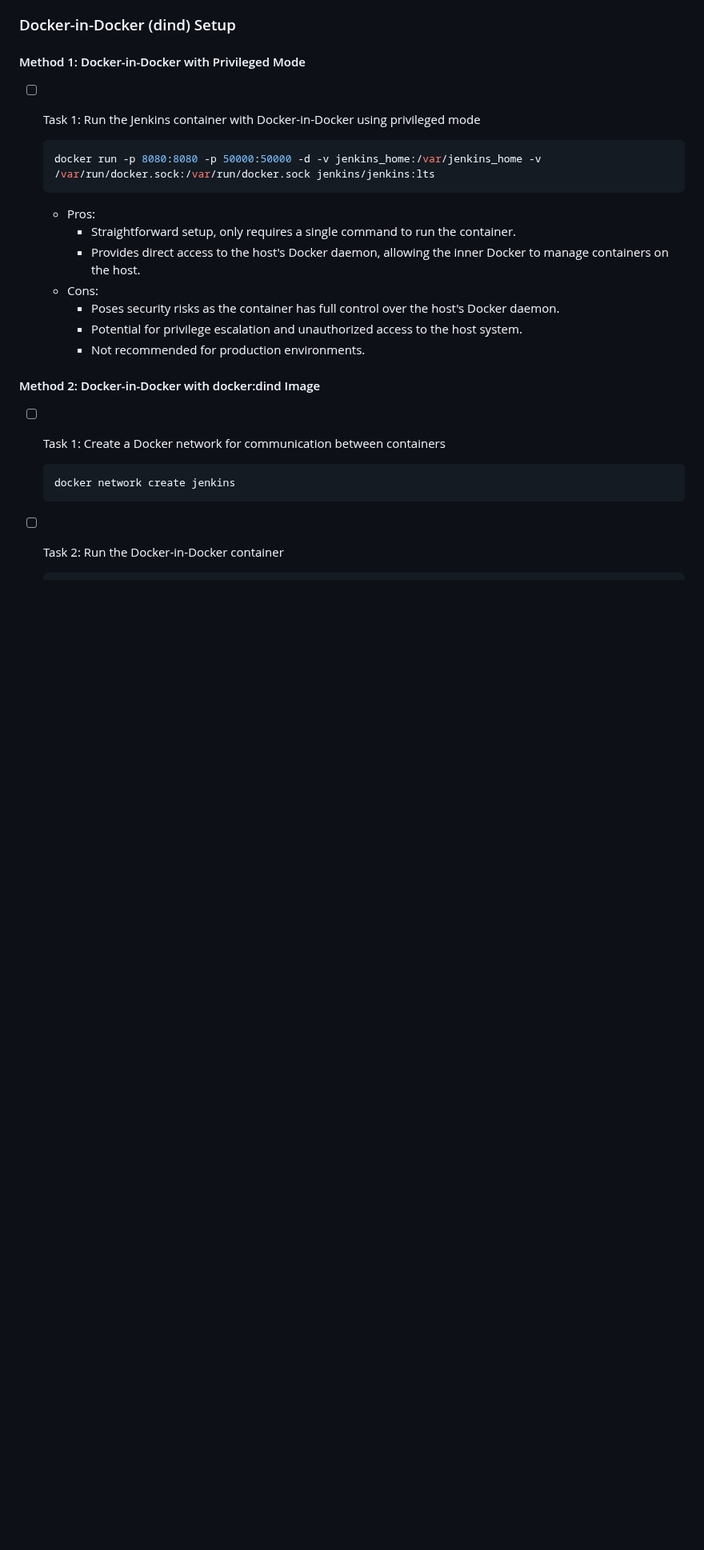
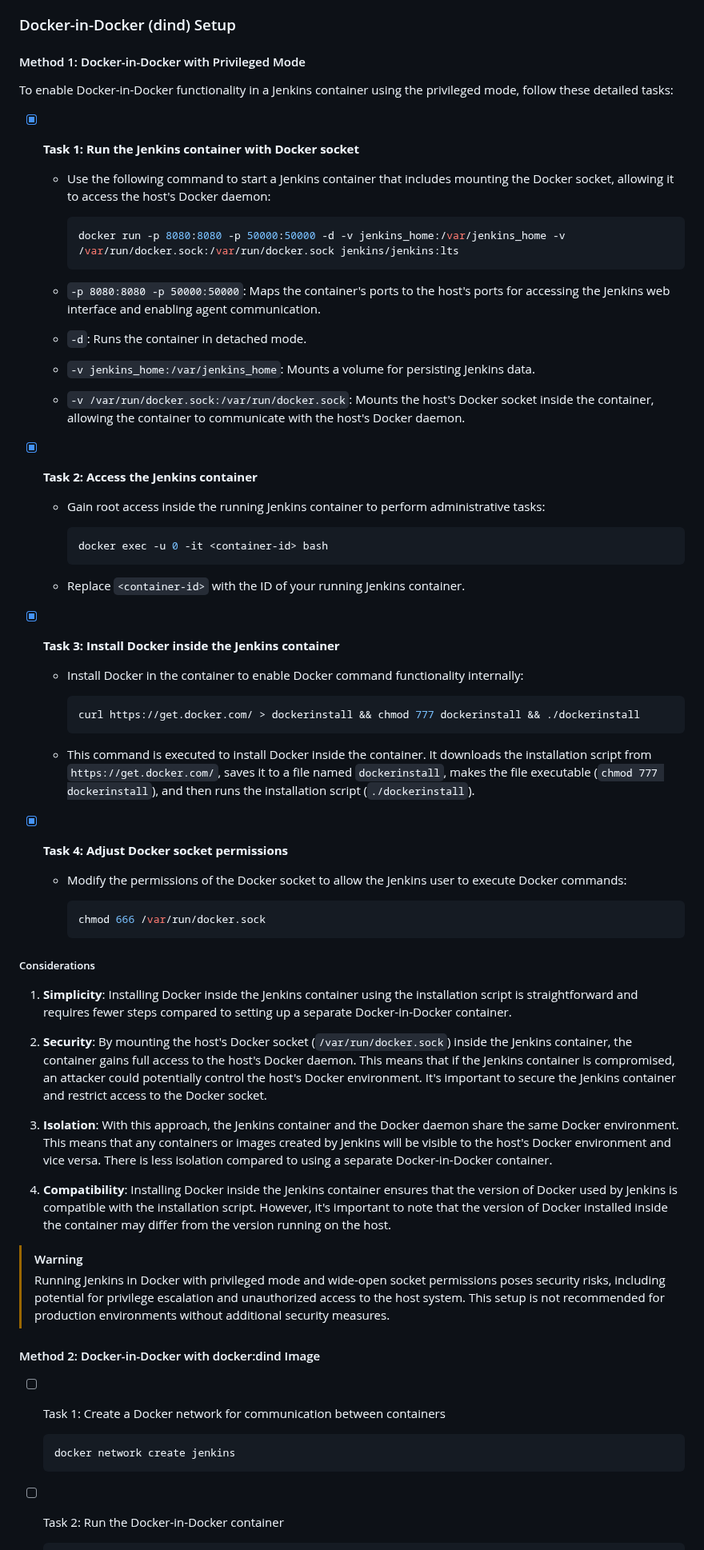
Before and after one commit to karanthakakr04/devops-bootcamp-exercises, a Markdown page: 8 - Build Automation & CI-CD with Jenkins/chapter8-exercises.md, the part around the change. Shown at 80% size. GitHub-like rendering; blank space fills up the shorter version.

````diff
--- a/8 - Build Automation & CI-CD with Jenkins/chapter8-exercises.md
+++ b/8 - Build Automation & CI-CD with Jenkins/chapter8-exercises.md
@@ -442,19 +442,57 @@ However, the choice between direct installation and using a plugin should be bas
 
 #### Method 1: Docker-in-Docker with Privileged Mode
 
-- [ ] Task 1: Run the Jenkins container with Docker-in-Docker using privileged mode
+To enable Docker-in-Docker functionality in a Jenkins container using the privileged mode, follow these detailed tasks:
 
-  ```bash
-  docker run -p 8080:8080 -p 50000:50000 -d -v jenkins_home:/var/jenkins_home -v /var/run/docker.sock:/var/run/docker.sock jenkins/jenkins:lts
-  ```
+- [x] **Task 1: Run the Jenkins container with Docker socket**
+  - Use the following command to start a Jenkins container that includes mounting the Docker socket, allowing it to access the host's Docker daemon:
 
-  - Pros:
-    - Straightforward setup, only requires a single command to run the container.
-    - Provides direct access to the host's Docker daemon, allowing the inner Docker to manage containers on the host.
-  - Cons:
-    - Poses security risks as the container has full control over the host's Docker daemon.
-    - Potential for privilege escalation and unauthorized access to the host system.
-    - Not recommended for production environments.
+    ```bash
+    docker run -p 8080:8080 -p 50000:50000 -d -v jenkins_home:/var/jenkins_home -v /var/run/docker.sock:/var/run/docker.sock jenkins/jenkins:lts
+    ```
+
+  - `-p 8080:8080 -p 50000:50000`: Maps the container's ports to the host's ports for accessing the Jenkins web interface and enabling agent communication.
+  - `-d`: Runs the container in detached mode.
+  - `-v jenkins_home:/var/jenkins_home`: Mounts a volume for persisting Jenkins data.
+  - `-v /var/run/docker.sock:/var/run/docker.sock`: Mounts the host's Docker socket inside the container, allowing the container to communicate with the host's Docker daemon.
+
+- [x] **Task 2: Access the Jenkins container**
+  - Gain root access inside the running Jenkins container to perform administrative tasks:
+
+    ```bash
+    docker exec -u 0 -it <container-id> bash
+    ```
+
+  - Replace `<container-id>` with the ID of your running Jenkins container.
+
+- [x] **Task 3: Install Docker inside the Jenkins container**
+  - Install Docker in the container to enable Docker command functionality internally:
+
+    ```bash
+    curl https://get.docker.com/ > dockerinstall && chmod 777 dockerinstall && ./dockerinstall
+    ```
+
+  - This command is executed to install Docker inside the container. It downloads the installation script from `https://get.docker.com/`, saves it to a file named `dockerinstall`, makes the file executable (`chmod 777 dockerinstall`), and then runs the installation script (`./dockerinstall`).
+
+- [x] **Task 4: Adjust Docker socket permissions**
+  - Modify the permissions of the Docker socket to allow the Jenkins user to execute Docker commands:
+
+    ```bash
+    chmod 666 /var/run/docker.sock
+    ```
+
+##### Considerations
+
+1. **Simplicity**: Installing Docker inside the Jenkins container using the installation script is straightforward and requires fewer steps compared to setting up a separate Docker-in-Docker container.
+
+2. **Security**: By mounting the host's Docker socket (`/var/run/docker.sock`) inside the Jenkins container, the container gains full access to the host's Docker daemon. This means that if the Jenkins container is compromised, an attacker could potentially control the host's Docker environment. It's important to secure the Jenkins container and restrict access to the Docker socket.
+
+3. **Isolation**: With this approach, the Jenkins container and the Docker daemon share the same Docker environment. This means that any containers or images created by Jenkins will be visible to the host's Docker environment and vice versa. There is less isolation compared to using a separate Docker-in-Docker container.
+
+4. **Compatibility**: Installing Docker inside the Jenkins container ensures that the version of Docker used by Jenkins is compatible with the installation script. However, it's important to note that the version of Docker installed inside the container may differ from the version running on the host.
+
+> [!WARNING]
+> Running Jenkins in Docker with privileged mode and wide-open socket permissions poses security risks, including potential for privilege escalation and unauthorized access to the host system. This setup is not recommended for production environments without additional security measures.
 
 #### Method 2: Docker-in-Docker with docker:dind Image
 
````
